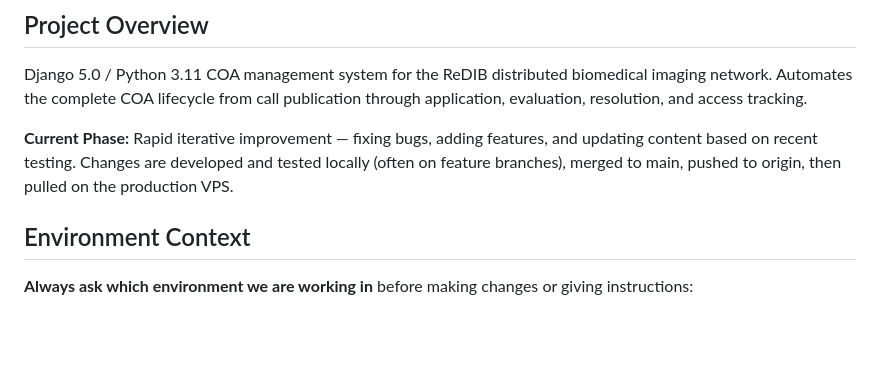
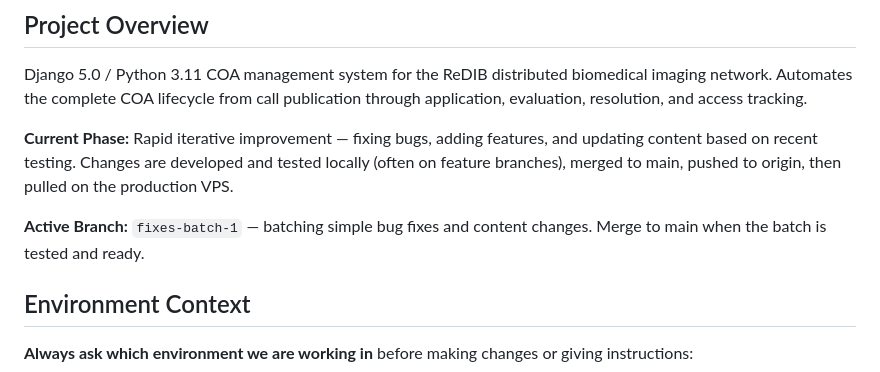
Before and after one commit to Rtasseff/ReDIB-Portal, a Markdown page: CLAUDE.md, the part around the change. Drawn GitHub-style; blank space fills up the shorter version.

Commit message:
Start fixes-batch-1 branch for bug fixes and content updates
Co-Authored-By: Claude Opus 4.6 (1M context) <noreply@anthropic.com>

```diff
--- a/CLAUDE.md
+++ b/CLAUDE.md
@@ -5,6 +5,8 @@
 Django 5.0 / Python 3.11 COA management system for the ReDIB distributed biomedical imaging network. Automates the complete COA lifecycle from call publication through application, evaluation, resolution, and access tracking.
 
 **Current Phase:** Rapid iterative improvement — fixing bugs, adding features, and updating content based on recent testing. Changes are developed and tested locally (often on feature branches), merged to main, pushed to origin, then pulled on the production VPS.
+
+**Active Branch:** `fixes-batch-1` — batching simple bug fixes and content changes. Merge to main when the batch is tested and ready.
 
 ## Environment Context
 
```
